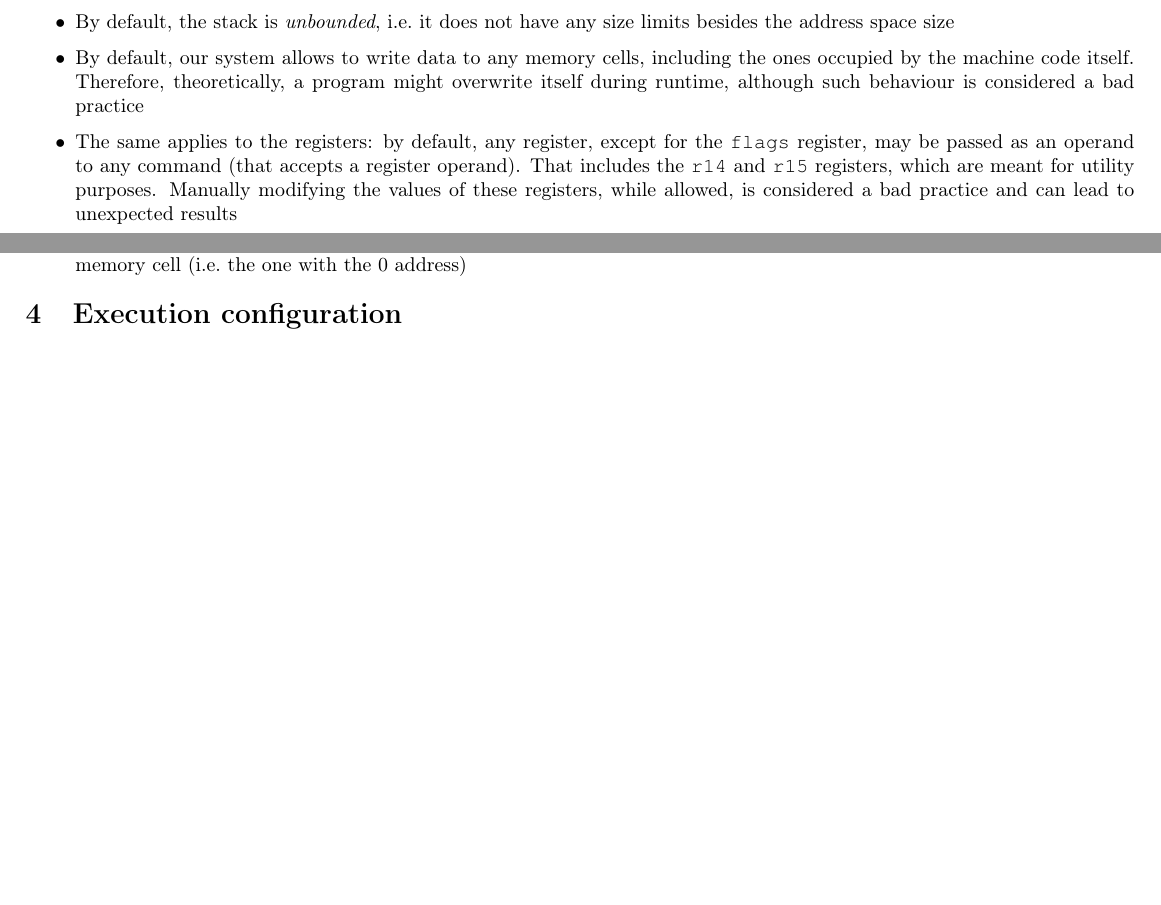
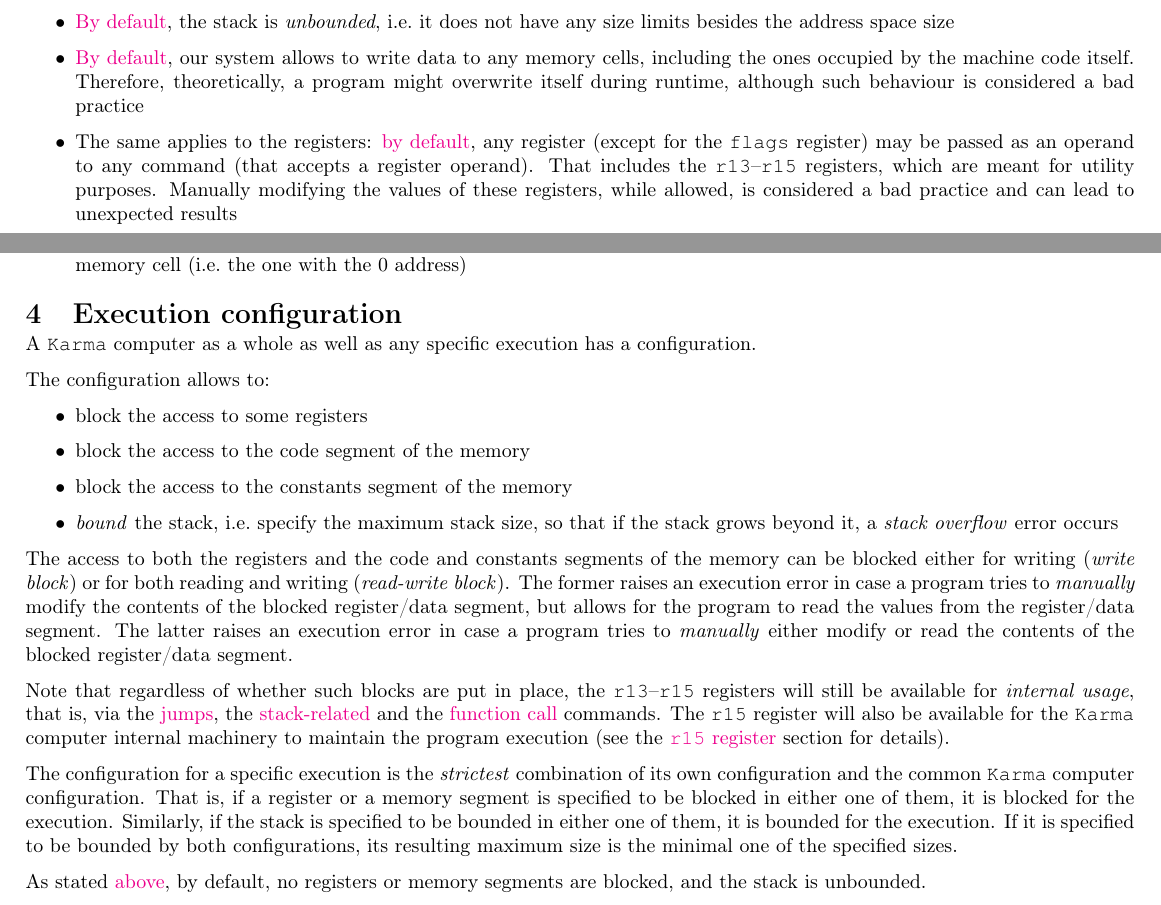
Before and after one commit to tigrkoshka/2023-MIPT-PL-Concepts, a LaTeX document (karma/docs/src/Karma.tex, which reads karma/docs/src/sections/04_configuration.tex, karma/docs/src/sections/standard/09_notes.tex): two parts of pages 13 and 14 of 16, joined at a grey line, cut so that both start at the same text, the shorter picture padded with empty space. Compiled offline with pdfLaTeX.

Commit message:
config to docs

```diff
--- a/karma/docs/src/sections/04_configuration.tex
+++ b/karma/docs/src/sections/04_configuration.tex
@@ -1,3 +1,47 @@
-\section{Execution configuration}
+\hypertarget{config}{
+	\section{Execution configuration}
+}
 
-% TODO:
+A \St{Karma} computer as a whole as well as any specific execution
+has a configuration.
+
+The configuration allows to:
+
+\begin{itemize}
+	\item block the access to some registers
+	\item block the access to the code segment of the memory
+	\item block the access to the constants segment of the memory
+	\item \textit{bound} the stack, i.e.\ specify the maximum stack size,
+	so that if the stack grows beyond it, a \textit{stack overflow} error occurs
+\end{itemize}
+
+The access to both the registers and the code and constants segments of
+the memory can be blocked either for writing (\textit{write block}) or for both
+reading and writing (\textit{read-write block}).
+The former raises an execution error in case a program tries to
+\textit{manually} modify the contents of the blocked register/data segment,
+but allows for the program to read the values from the register/data segment.
+The latter raises an execution error in case a program tries to
+\textit{manually} either modify or read the contents of the blocked
+register/data segment.
+
+Note that regardless of whether such blocks are put in place,
+the \St{r13}--\St{r15} registers will still be available for
+\textit{internal usage}, that is, via the \hyperlink{cmd:flags}{jumps},
+the \hyperlink{cmd:stack}{stack-related} and
+the \hyperlink{functions:commands}{function call} commands.
+The \St{r15} register will also be available for the \St{Karma} computer
+internal machinery to maintain the program execution
+(see the \hyperlink{r15}{\St{r15} register} section for details).
+
+The configuration for a specific execution is the \textit{strictest} combination
+of its own configuration and the common \St{Karma} computer configuration.
+That is, if a register or a memory segment is specified to be blocked in either
+one of them, it is blocked for the execution.
+Similarly, if the stack is specified to be bounded in either one of them,
+it is bounded for the execution.
+If it is specified to be bounded by both configurations,
+its resulting maximum size is the minimal one of the specified sizes.
+
+As stated \hyperlink{standard:notes}{above}, by default, no registers or
+memory segments are blocked, and the stack is unbounded.
--- a/karma/docs/src/sections/standard/09_notes.tex
+++ b/karma/docs/src/sections/standard/09_notes.tex
@@ -14,18 +16,18 @@
     The former is placed at its beginning, and the latter starts at its end
     and grows backwards
 
-    \item By default, the stack is \textit{unbounded}, i.e.\ it does not
-    have any size limits besides the address space size
+    \item \hyperlink{config}{By default}, the stack is \textit{unbounded},
+    i.e.\ it does not have any size limits besides the address space size
 
-    \item By default, our system allows to write data to any memory cells,
-    including the ones occupied by the machine code itself.
+    \item \hyperlink{config}{By default}, our system allows to write data
+    to any memory cells, including the ones occupied by the machine code itself.
     Therefore, theoretically, a program might overwrite itself during runtime,
     although such behaviour is considered a bad practice
 
-    \item The same applies to the registers: by default, any register,
-    except for the \St{flags} register, may be passed as an operand to any
-    command (that accepts a register operand).
-    That includes the \St{r14} and \St{r15} registers, which are meant
+    \item The same applies to the registers: \hyperlink{config}{by default},
+    any register (except for the \St{flags} register) may be passed as
+    an operand to any command (that accepts a register operand).
+    That includes the \St{r13}--\St{r15} registers, which are meant
     for utility purposes.
     Manually modifying the values of these registers, while allowed,
     is considered a bad practice and can lead to unexpected results
```
Also changed, not shown: karma/docs/src/sections/standard/function_calls/02_karma_calling_convection.tex (+4 -1 lines), karma/docs/Karma.pdf, karma/docs/src/sections/standard/09_notes.tex (4 more changed lines).
